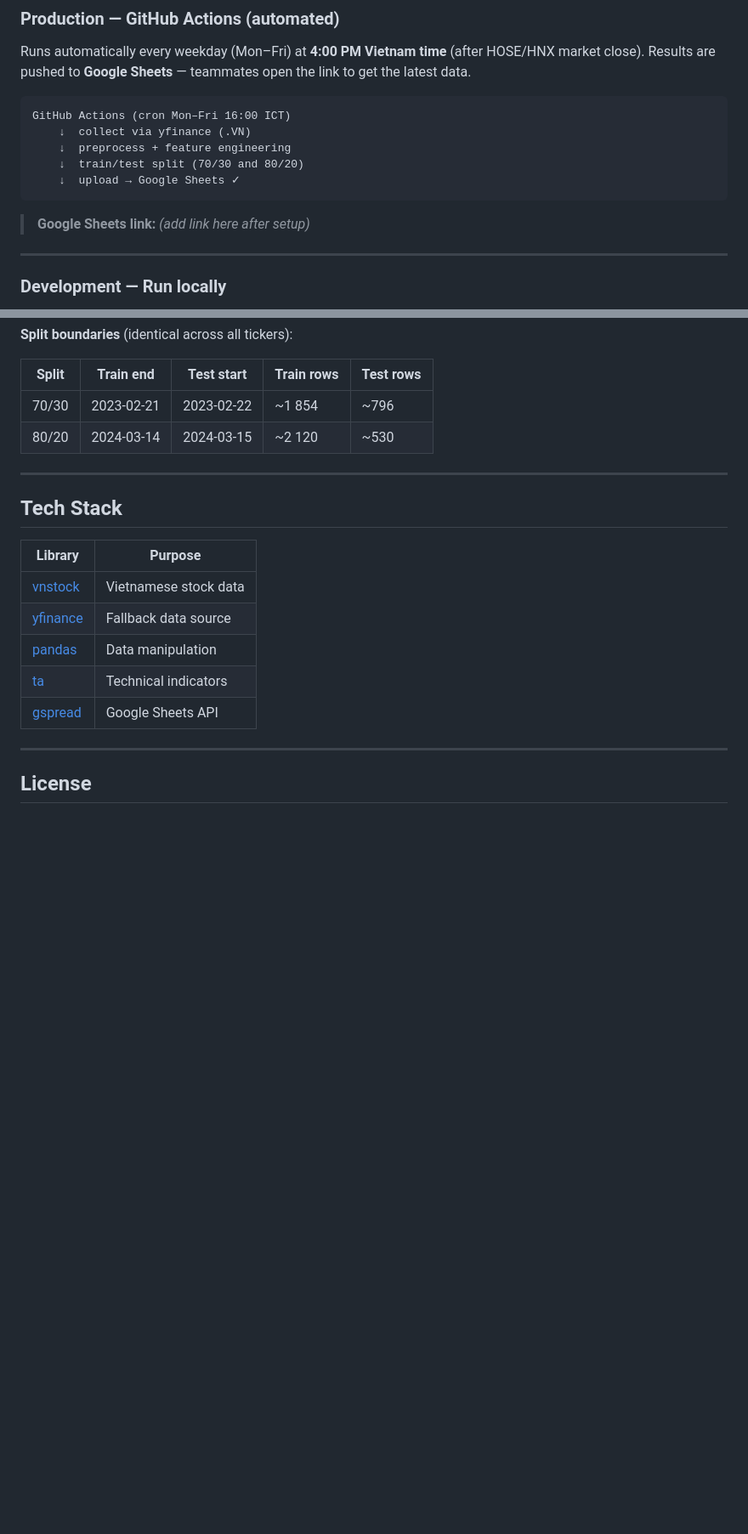
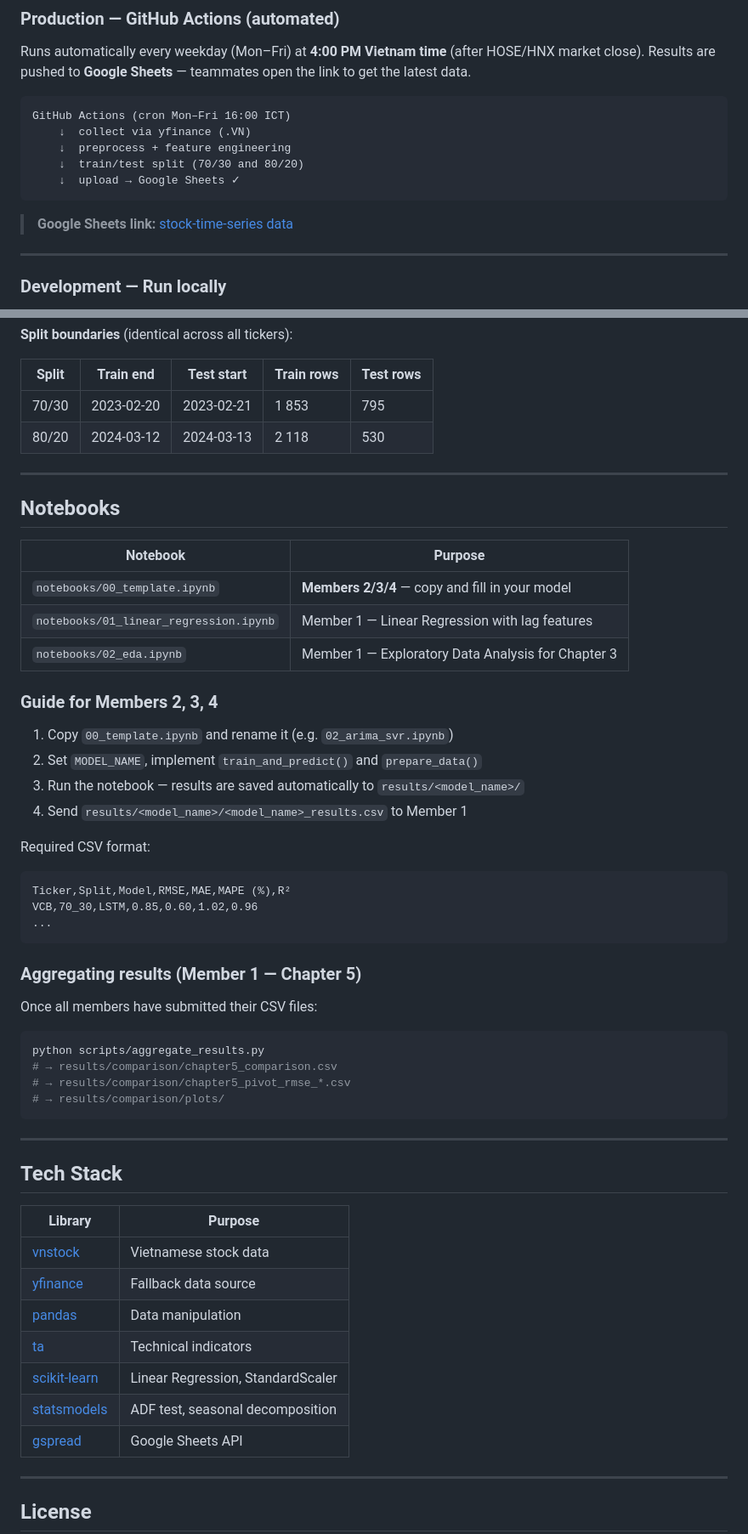
Before and after one commit to PhongNguyenTrung/stock-time-series, a Markdown page: README.md, 2 parts joined by grey strips. Shown at 85% size. Rendered like a GitHub page; blank space fills up the shorter version.

Commit message:
Update Google Sheets link in README and correct train/test split dates

````diff
--- a/README.md
+++ b/README.md
@@ -38,7 +38,7 @@ GitHub Actions (cron Mon–Fri 16:00 ICT)
     ↓  upload → Google Sheets ✓
 ```
 
-> **Google Sheets link:** *(add link here after setup)*
+> **Google Sheets link:** [stock-time-series data](https://docs.google.com/spreadsheets/d/1p7yWv51McAEHGJ7KyD4j8H1CDXwuVcUOGT-pVKxcM_Q/edit?usp=sharing)
 
 ---
 
@@ -162,8 +162,43 @@ Columns in each `*_train.csv` / `*_test.csv` file:
 
 | Split | Train end | Test start | Train rows | Test rows |
 |-------|-----------|------------|------------|-----------|
-| 70/30 | 2023-02-21 | 2023-02-22 | ~1 854 | ~796 |
-| 80/20 | 2024-03-14 | 2024-03-15 | ~2 120 | ~530 |
+| 70/30 | 2023-02-20 | 2023-02-21 | 1 853 | 795 |
+| 80/20 | 2024-03-12 | 2024-03-13 | 2 118 | 530 |
+
+---
+
+## Notebooks
+
+| Notebook | Purpose |
+|----------|---------|
+| `notebooks/00_template.ipynb` | **Members 2/3/4** — copy and fill in your model |
+| `notebooks/01_linear_regression.ipynb` | Member 1 — Linear Regression with lag features |
+| `notebooks/02_eda.ipynb` | Member 1 — Exploratory Data Analysis for Chapter 3 |
+
+### Guide for Members 2, 3, 4
+
+1. Copy `00_template.ipynb` and rename it (e.g. `02_arima_svr.ipynb`)
+2. Set `MODEL_NAME`, implement `train_and_predict()` and `prepare_data()`
+3. Run the notebook — results are saved automatically to `results/<model_name>/`
+4. Send `results/<model_name>/<model_name>_results.csv` to Member 1
+
+Required CSV format:
+```
+Ticker,Split,Model,RMSE,MAE,MAPE (%),R²
+VCB,70_30,LSTM,0.85,0.60,1.02,0.96
+...
+```
+
+### Aggregating results (Member 1 — Chapter 5)
+
+Once all members have submitted their CSV files:
+
+```bash
+python scripts/aggregate_results.py
+# → results/comparison/chapter5_comparison.csv
+# → results/comparison/chapter5_pivot_rmse_*.csv
+# → results/comparison/plots/
+```
 
 ---
 
@@ -175,6 +210,8 @@ Columns in each `*_train.csv` / `*_test.csv` file:
 | [yfinance](https://github.com/ranaroussi/yfinance) | Fallback data source |
 | [pandas](https://pandas.pydata.org/) | Data manipulation |
 | [ta](https://github.com/bukosabino/ta) | Technical indicators |
+| [scikit-learn](https://scikit-learn.org/) | Linear Regression, StandardScaler |
+| [statsmodels](https://www.statsmodels.org/) | ADF test, seasonal decomposition |
 | [gspread](https://github.com/burnash/gspread) | Google Sheets API |
 
 ---
````
